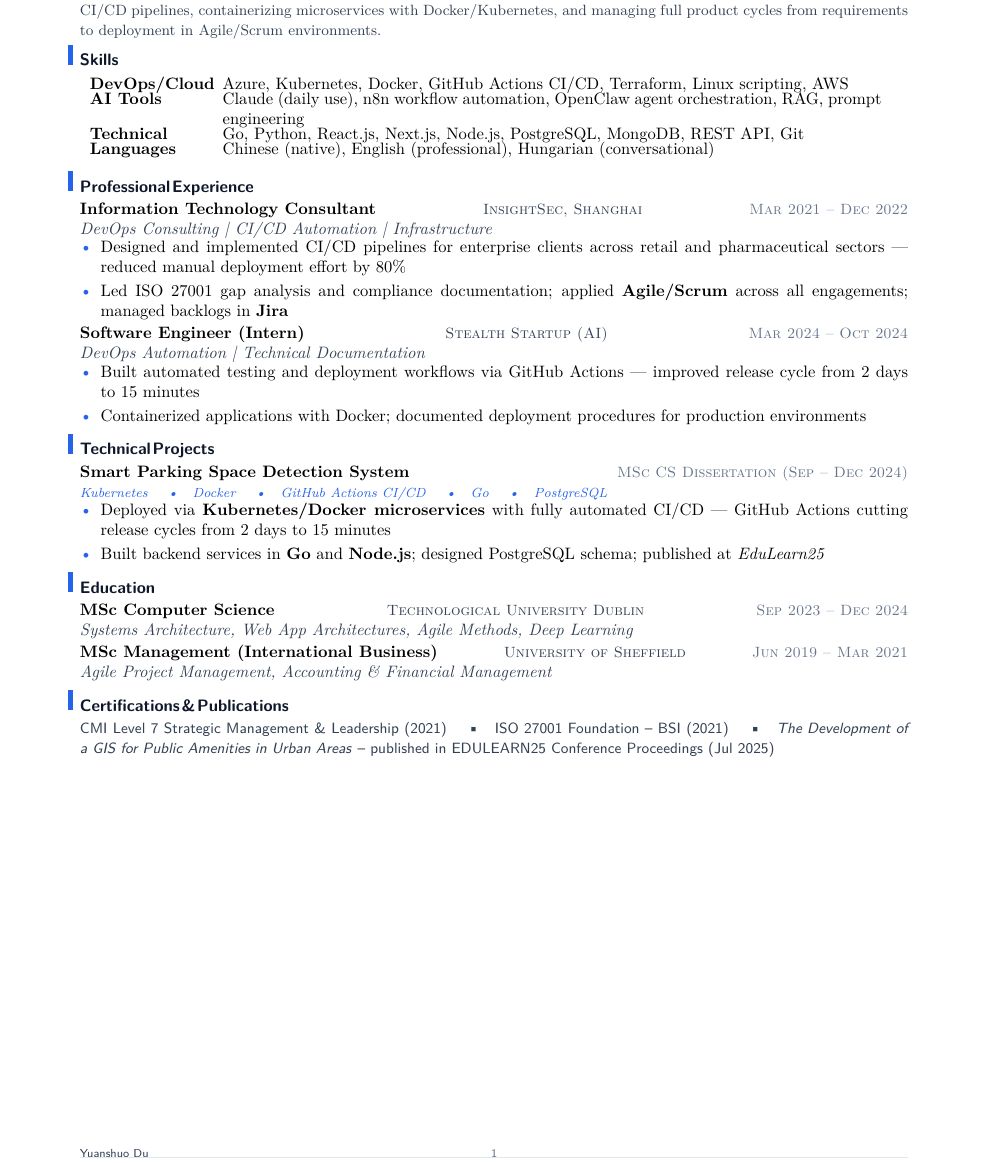
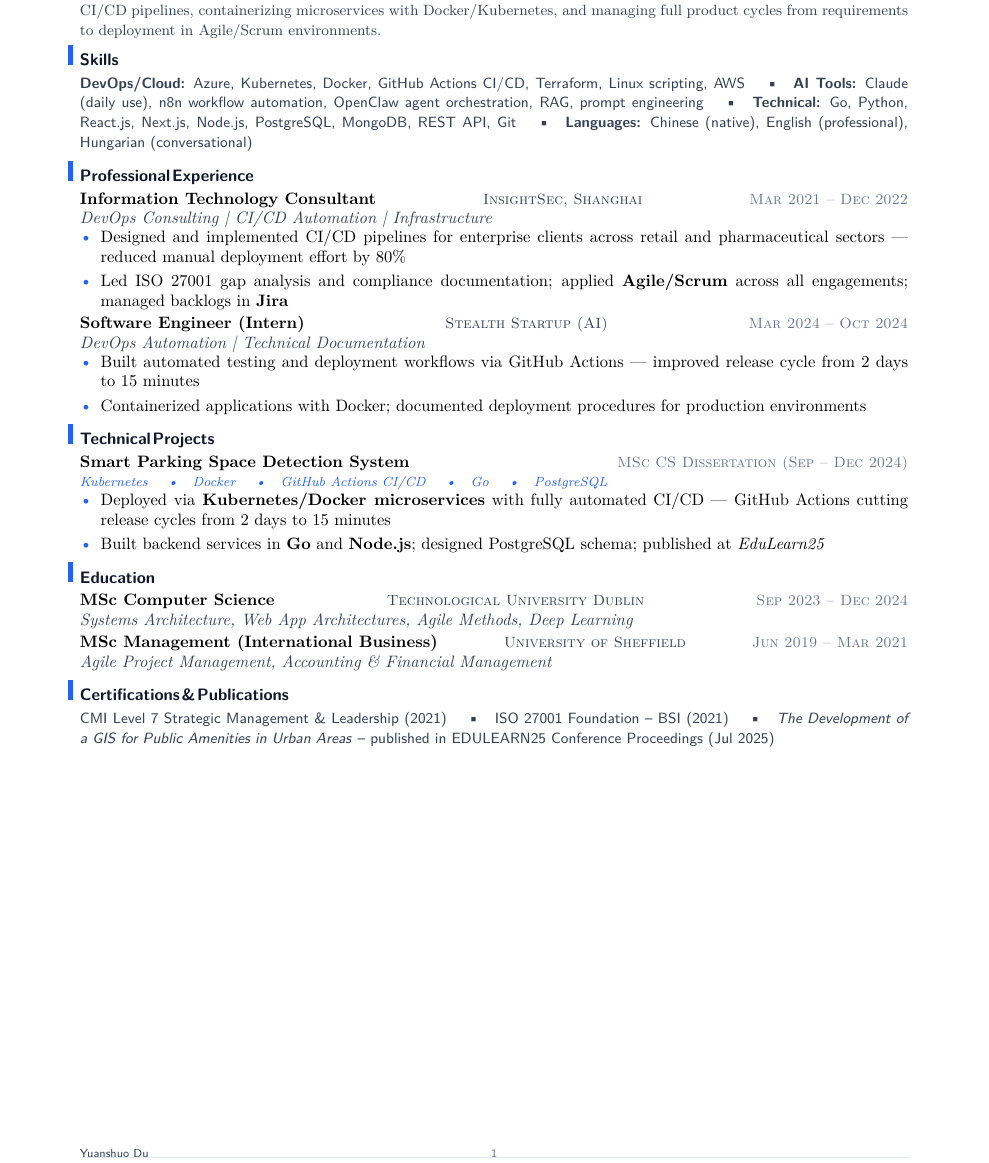
Before and after one commit to YuanshuoDu/resume, a LaTeX CV (resume.tex): part of the page, cut so that both start at the same text. Compiled offline with pdfLaTeX.

Commit message:
chore: convert Skills to plain text (no tabular/pills)

```diff
--- a/resume.tex
+++ b/resume.tex
@@ -32,13 +32,15 @@
 % ── Skills ────────────────────────────────────────────────────────────────────
 \section{Skills}
 \noindent
-\begin{tabular}{p{2.4cm}p{14.0cm}}
-\textbf{DevOps/Cloud} & Azure, Kubernetes, Docker, GitHub Actions CI/CD, Terraform, Linux scripting, AWS \\[-3pt]
-\textbf{AI Tools} & Claude (daily use), n8n workflow automation, OpenClaw agent orchestration, RAG, prompt engineering \\[-3pt]
-\textbf{Technical} & Go, Python, React.js, Next.js, Node.js, PostgreSQL, MongoDB, REST API, Git \\[-3pt]
-\textbf{Languages} & Chinese (native), English (professional), Hungarian (conversational) \\
-\end{tabular}
-\vspace{0.03cm}
+{\sffamily\small\color{secondary}
+  \textbf{DevOps/Cloud:} Azure, Kubernetes, Docker, GitHub Actions CI/CD, Terraform, Linux scripting, AWS
+  \quad\textbullet\quad
+  \textbf{AI Tools:} Claude (daily use), n8n workflow automation, OpenClaw agent orchestration, RAG, prompt engineering
+  \quad\textbullet\quad
+  \textbf{Technical:} Go, Python, React.js, Next.js, Node.js, PostgreSQL, MongoDB, REST API, Git
+  \quad\textbullet\quad
+  \textbf{Languages:} Chinese (native), English (professional), Hungarian (conversational)
+}
 
 % ── Experience ────────────────────────────────────────────────────────────────
 \section{Professional Experience}
```
